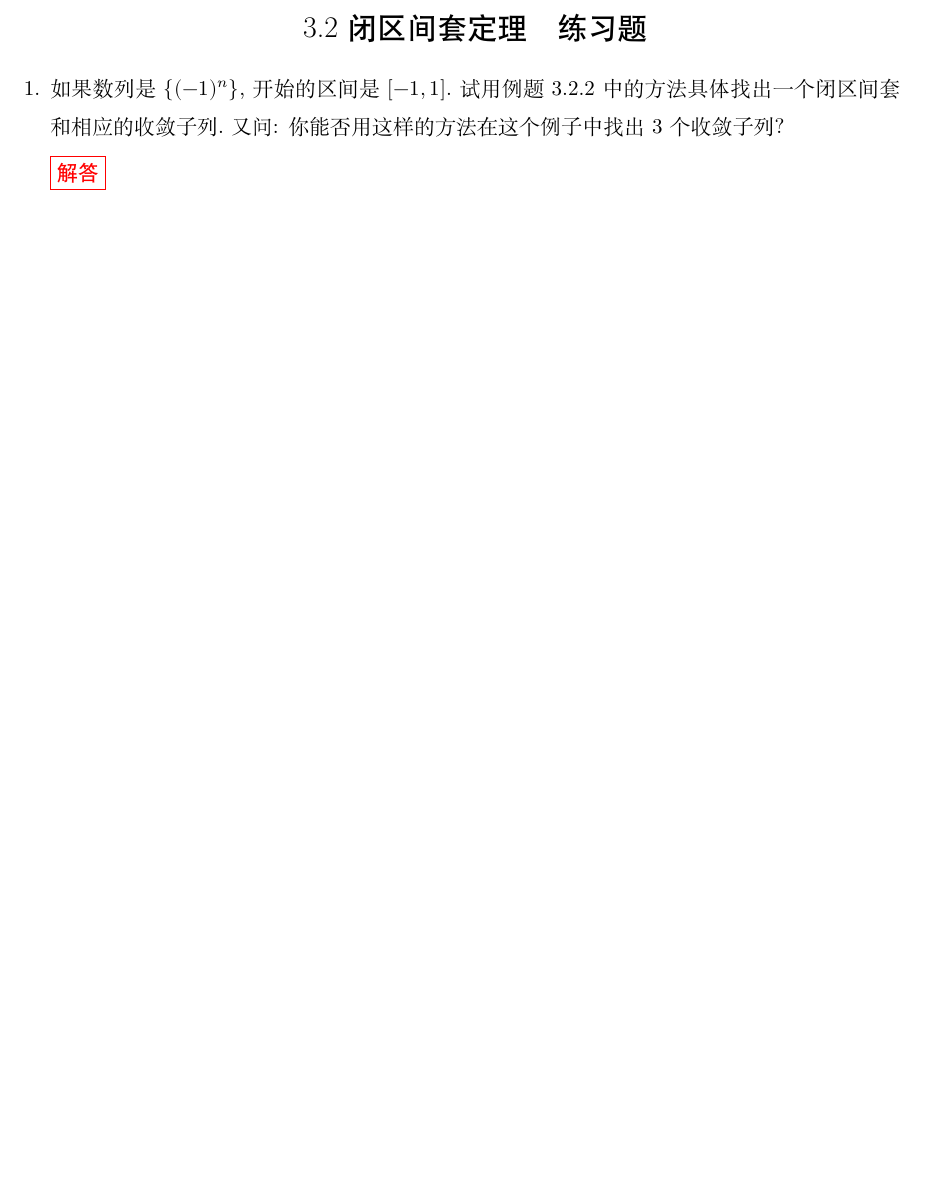
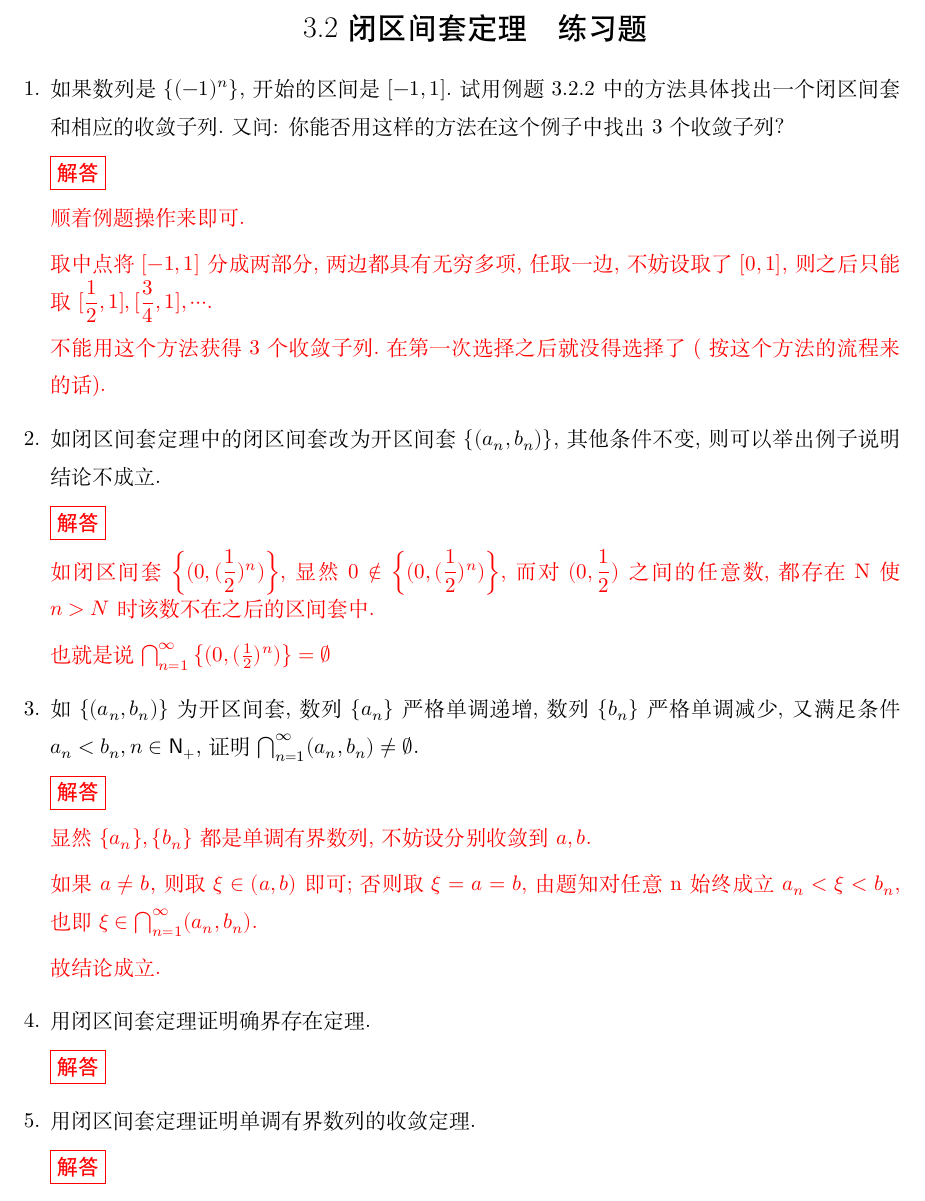
Before and after one commit to Yxue-1906/mathmatical_analysis, a LaTeX problem sheet (第三章 实数系的基本定理/3.2 闭区间套定理/3.2 闭区间套定理 练习题.tex): part of the page, cut so that both start at the same text, the shorter picture padded with empty space. Compiled offline with XeLaTeX.

Commit message:
update. compele up to 3.

```diff
--- a/第三章 实数系的基本定理/3.2 闭区间套定理/3.2 闭区间套定理 练习题.tex
+++ b/第三章 实数系的基本定理/3.2 闭区间套定理/3.2 闭区间套定理 练习题.tex
@@ -13,8 +13,55 @@
     一个闭区间套和相应的收敛子列.又问: 你能否用这样的方法在这个例子中找出3个收敛子列?
     \begin{solution}{1cm}
         \methodonly
+        顺着例题操作来即可.
+
+        取中点将$[-1,1]$分成两部分,两边都具有无穷多项,任取一边,不妨设取了$[0,1]$,
+        则之后只能取$[\frac{1}{2},1],[\frac{3}{4},1],\cdots$.
+
+        不能用这个方法获得3个收敛子列.在第一次选择之后就没得选择了( 按这个方法的流程
+        来的话).
+    \end{solution}
+
+    \question
+    如闭区间套定理中的闭区间套改为开区间套$\{(a_n,b_n)\}$,其他条件不变,则可以举出例子
+    说明结论不成立.
+    \begin{solution}{1cm}
+        \methodonly
+        如闭区间套$\left\{(0,(\frac{1}{2})^n)\right\}$,显然$0\notin
+        \left\{(0,(\frac{1}{2})^n)\right\}$,而对$(0,\frac{1}{2})$之间的任意数,都
+        存在N使$n>N$时该数不在之后的区间套中.
+
+        也就是说$\textstyle\bigcap_{n=1}^\infty\left\{(0,(\frac{1}{2})^n)\right\}=
+        \emptyset $
+    \end{solution}
+
+    \question
+    如$\{(a_n,b_n)\}$为开区间套,数列$\{a_n\}$严格单调递增,数列$\{b_n\}$严格单调减少,
+    又满足条件$a_n<b_n,n\in \mathsf{N}_+$,证明
+    $\textstyle\bigcap_{n=1}^\infty(a_n,b_n)\neq\emptyset$.
+    \begin{solution}{1cm}
+        \methodonly
+        显然$\{a_n\},\{b_n\}$都是单调有界数列,不妨设分别收敛到$a,b$.
+
+        如果$a\neq b$,则取$\xi \in (a,b)$即可;否则取$\xi=a=b$,由题知对任意n始终成立
+        $a_n<\xi<b_n$,也即$\xi\in\textstyle\bigcap_{n=1}^\infty(a_n,b_n)$.
+
+        故结论成立.
+    \end{solution}
+
+    \question
+    用闭区间套定理证明确界存在定理.
+    \begin{solution}{1cm}
+        \methodonly
 
     \end{solution}
+
+    \question
+    用闭区间套定理证明单调有界数列的收敛定理.
+    \begin{solution}{1cm}
+        \methodonly
+    \end{solution}
+
 \end{questions}
 
 \end{document}
```
Also changed, not shown: 第三章 实数系的基本定理/3.2 闭区间套定理/3.2 闭区间套定理 练习题.pdf.
